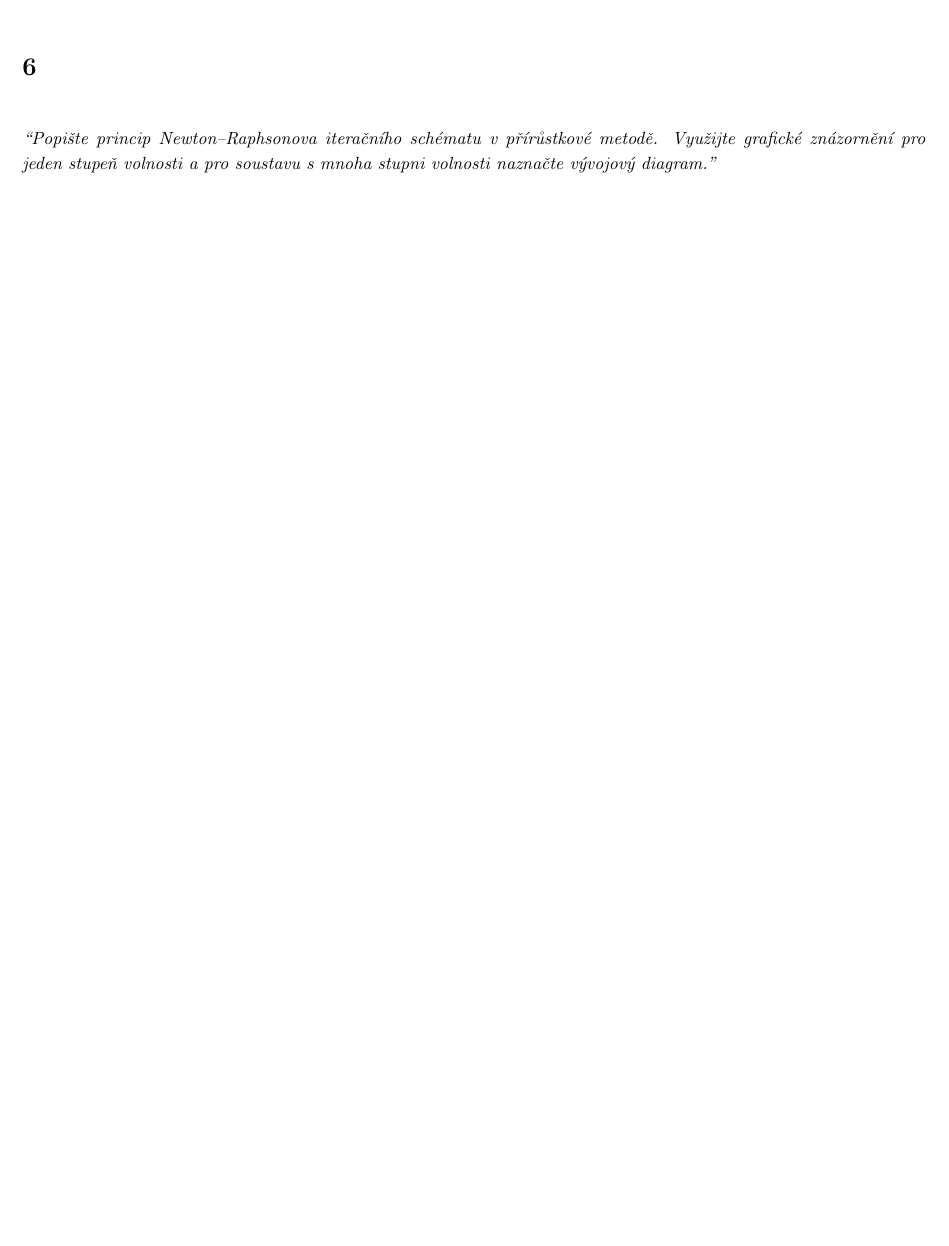
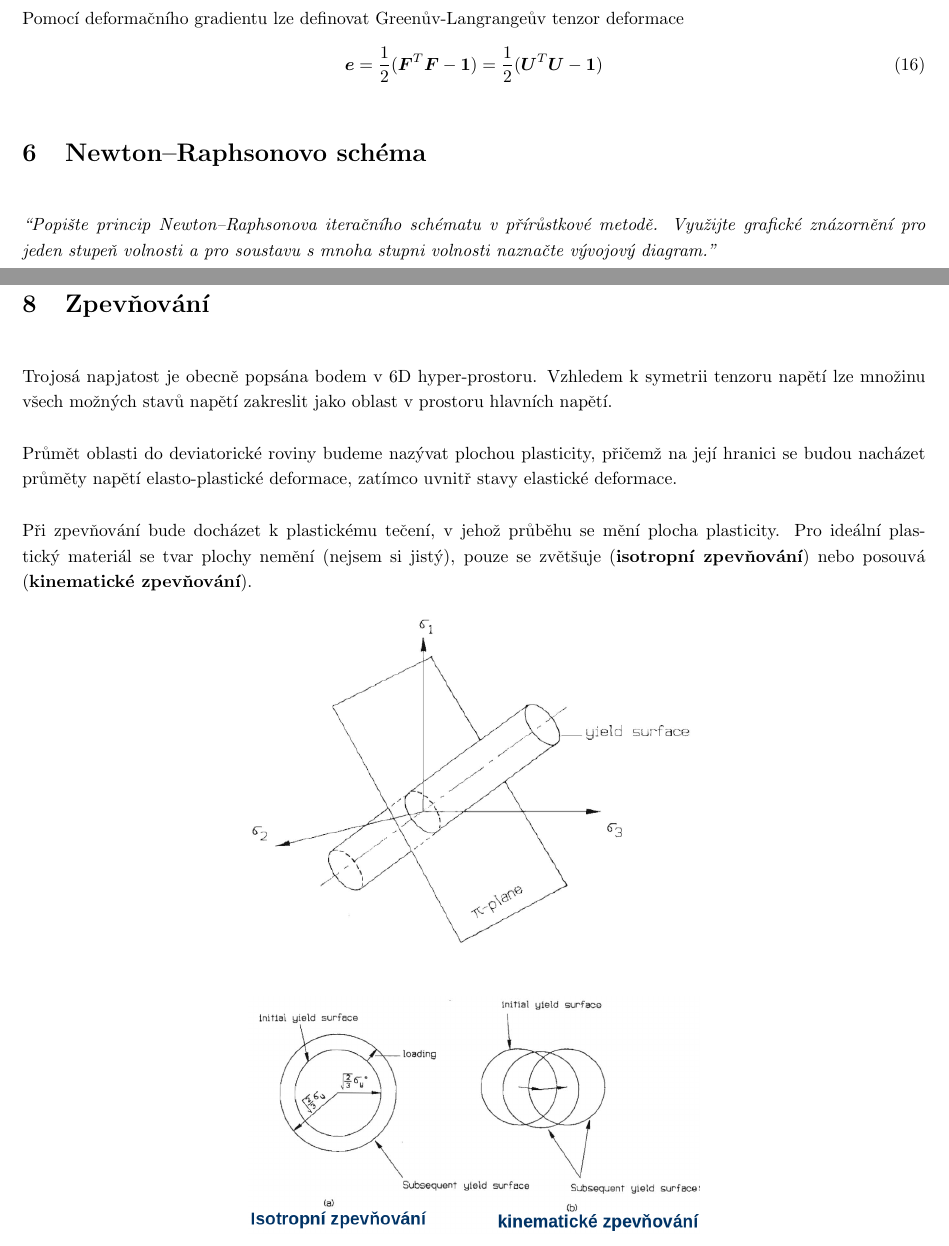
Before and after one commit to lieskjur/MKP2-Otazky, a LaTeX document (OtazkyMKP2.tex): part of page 2 of 3 before the commit and two parts of pages 3 and 4 of 4 after it, the two joined at a grey line, cut at the place of the change, the shorter picture padded with empty space. Compiled offline with pdfLaTeX.

Commit message:
zpevnovani

```diff
--- a/OtazkyMKP2.tex
+++ b/OtazkyMKP2.tex
@@ -139,5 +144,11 @@
 
-	\section{}
+	\subsection{Greenův-Langrangeův tenzor deformace}
+	Pomocí deformačního gradientu lze definovat Greenův-Langrangeův tenzor deformace
+	\begin{equation}
+	\bm{e} = \frac{1}{2}(\bm{F}^T\bm{F} - \bm{1}) = \frac{1}{2}(\bm{U}^T\bm{U} - \bm{1})
+	\end{equation}
+
+	\section{Newton–Raphsonovo schéma}
 	\emph{``Popište princip Newton–Raphsonova iteračního schématu v přírůstkové metodě. Využijte grafické znázornění pro jeden stupeň volnosti a pro soustavu s mnoha stupni volnosti naznačte vývojový diagram.''}
 	\begin{enumerate}
 		\item $\bm{u} = \bm{u}_0$
@@ -159 +171,20 @@
+	\section{Nelineární model}
+
+	\section{Zpevňování}
+	Trojosá napjatost je obecně popsána bodem v 6D hyper-prostoru. Vzhledem k symetrii tenzoru napětí lze množinu všech možných stavů napětí zakreslit jako oblast v prostoru hlavních napětí.
+
+	Průmět oblasti do deviatorické roviny budeme nazývat plochou plasticity, přičemž na její hranici se budou nacházet průměty napětí elasto-plastické deformace, zatímco uvnitř stavy elastické deformace.
+
+	Při zpevňování bude docházet k plastickému tečení, v jehož průběhu se mění plocha plasticity. Pro ideální plastický materiál se tvar plochy nemění (nejsem si jistý), pouze se zvětšuje (\textbf{isotropní zpevňování}) nebo posouvá (\textbf{kinematické zpevňování}).
+	\begin{figure}[h!]
+		\centering
+		\includegraphics[width=.5\linewidth]{PlochaPlasticity.png}
+	\end{figure}
+	\begin{figure}[h!]
+		\centering
+		\includegraphics[width=.5\linewidth]{Zpevnovani.png}
+	\end{figure}
+
+
+
 \end{document}
```
Also changed, not shown: OtazkyMKP2.pdf, PlochaPlasticity.png (added), Zpevnovani.png (added), OtazkyMKP2.tex (14 more changed lines).
